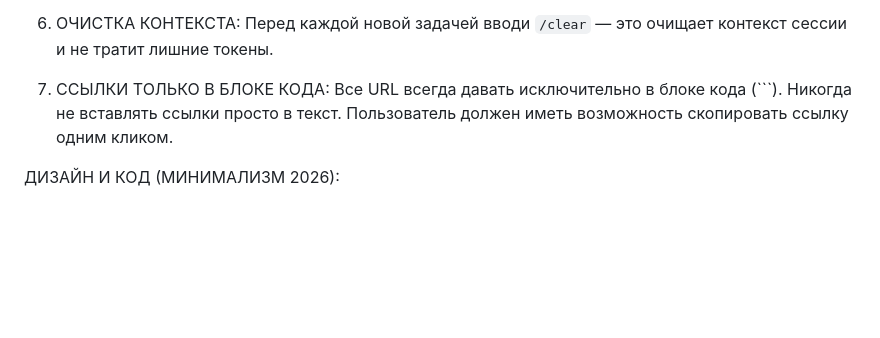
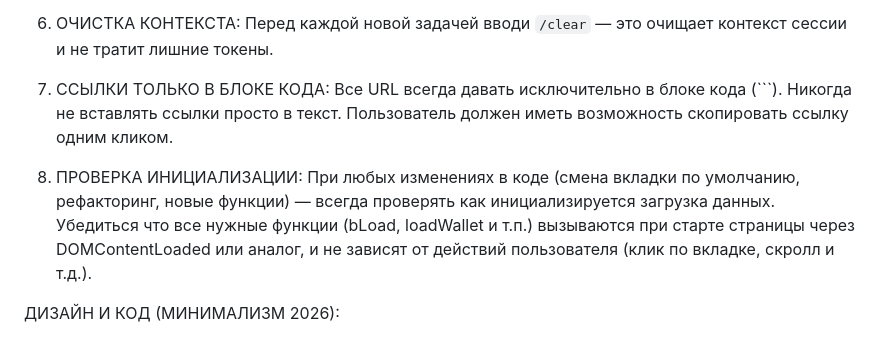
Before and after one commit to cocame/ai-projects, a Markdown page: agents.md, the part around the change. Drawn GitHub-style; blank space fills up the shorter version.

Commit message:
Add rule 8: check init on every code change

````diff
--- a/agents.md
+++ b/agents.md
@@ -10,6 +10,7 @@
 
 6. ОЧИСТКА КОНТЕКСТА: Перед каждой новой задачей вводи `/clear` — это очищает контекст сессии и не тратит лишние токены.
 7. ССЫЛКИ ТОЛЬКО В БЛОКЕ КОДА: Все URL всегда давать исключительно в блоке кода (```). Никогда не вставлять ссылки просто в текст. Пользователь должен иметь возможность скопировать ссылку одним кликом.
+8. ПРОВЕРКА ИНИЦИАЛИЗАЦИИ: При любых изменениях в коде (смена вкладки по умолчанию, рефакторинг, новые функции) — всегда проверять как инициализируется загрузка данных. Убедиться что все нужные функции (bLoad, loadWallet и т.п.) вызываются при старте страницы через DOMContentLoaded или аналог, и не зависят от действий пользователя (клик по вкладке, скролл и т.д.).
 
 ДИЗАЙН И КОД (МИНИМАЛИЗМ 2026):
 - Полный запрет на шрифты с засечками (serif). Только чистый sans-serif (Inter, system-ui).
````
